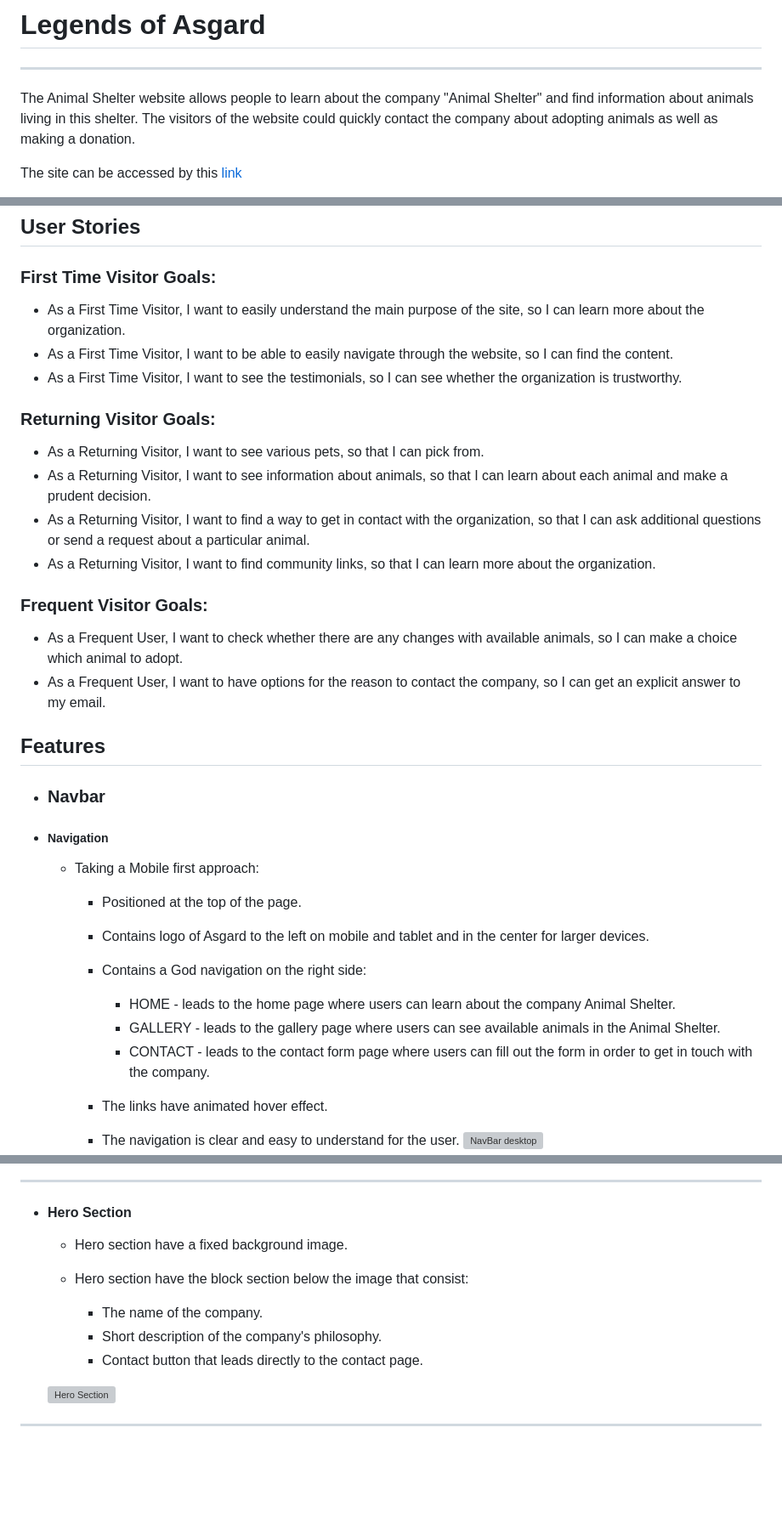
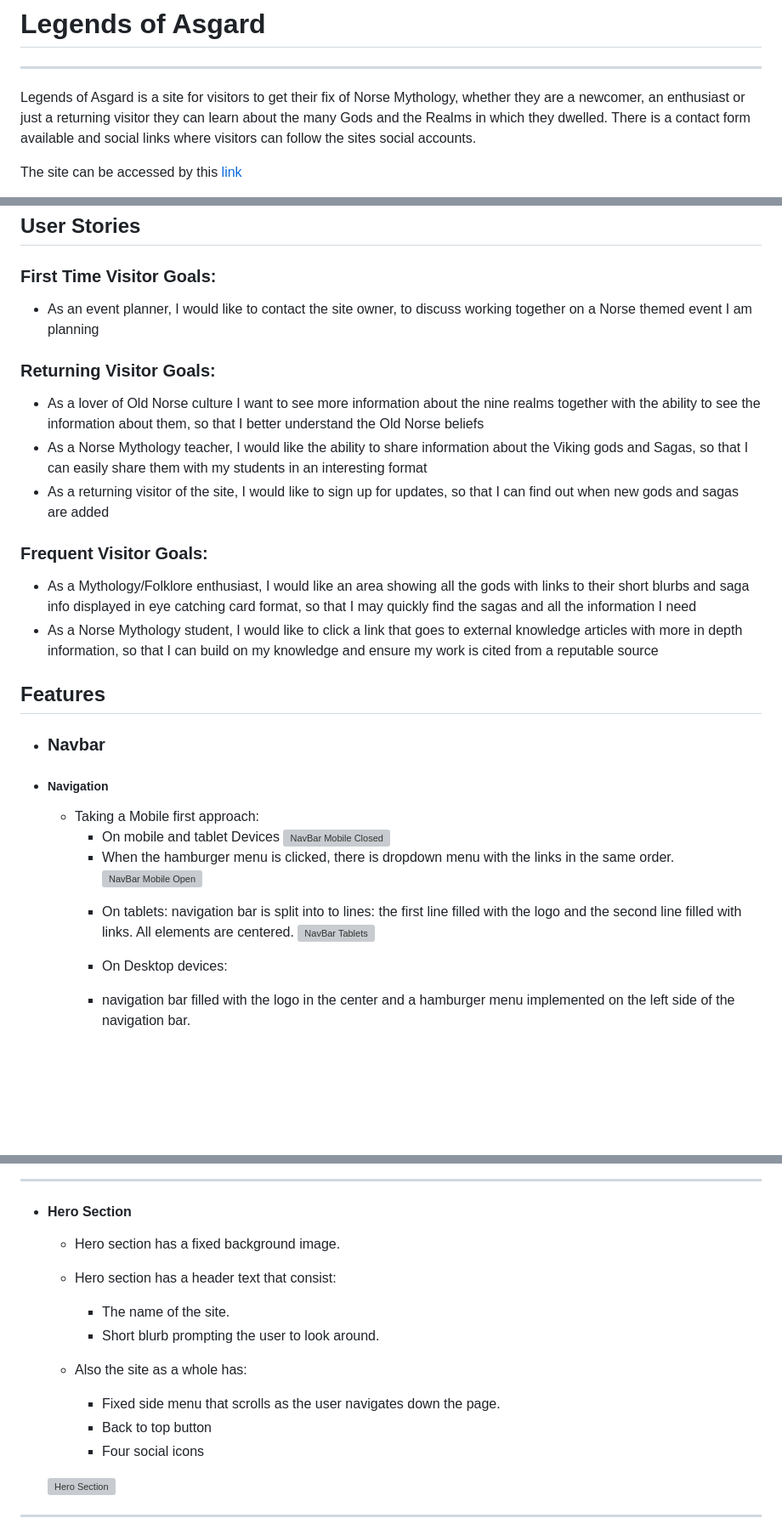
Before and after one commit to Dave-MK/legends-of-asgard, a Markdown page: README2.md, 3 parts joined by grey strips. Shown at 85% size. Drawn GitHub-style; blank space fills up the shorter version; grey boxes are pictures that could not be loaded.

```diff
--- a/README2.md
+++ b/README2.md
@@ -3,6 +3,7 @@
 # Legends of Asgard
 ---
 
-The Animal Shelter website allows people to learn about the company "Animal Shelter" and find information about animals living in this shelter. The visitors of the website could quickly contact the company about adopting animals as well as making a donation.
+Legends of Asgard is a site for visitors to get their fix of Norse Mythology, whether they are a newcomer, an enthusiast or just a returning visitor they can learn about
+the many Gods and the Realms in which they dwelled. There is a contact form available and social links where visitors can follow the sites social accounts.
 
 The site can be accessed by this [link](https://dave-mk.github.io/mp1-legends-of-asgard)
@@ -15,20 +13,18 @@ The site can be accessed by this [link](https://dave-mk.github.io/mp1-legends-of
 
 ### First Time Visitor Goals:
 
-* As a First Time Visitor, I want to easily understand the main purpose of the site, so I can learn more about the organization.
-* As a First Time Visitor, I want to be able to easily navigate through the website, so I can find the content.
-* As a First Time Visitor, I want to see the testimonials, so I can see whether the organization is trustworthy.
+* As an event planner, I would like to contact the site owner, to discuss working together on a Norse themed event I am planning
 
 ### Returning Visitor Goals:
 
-* As a Returning Visitor, I want to see various pets, so that I can pick from.
-* As a Returning Visitor, I want to see information about animals, so that I can learn about each animal and make a prudent decision.
-* As a Returning Visitor, I want to find a way to get in contact with the organization, so that I can ask additional questions or send a request about a particular animal.
-* As a Returning Visitor, I want to find community links, so that I can learn more about the organization.
+* As a lover of Old Norse culture I want to see more information about the nine realms together with the ability to see the information about them, so that I better understand the Old Norse beliefs
+* As a Norse Mythology teacher, I would like the ability to share information about the Viking gods and Sagas, so that I can easily share them with my students in an interesting format
+* As a returning visitor of the site, I would like to sign up for updates, so that I can find out when new gods and sagas are added
 
 ### Frequent Visitor Goals:
-* As a Frequent User, I want to check whether there are any changes with available animals, so I can make a choice which animal to adopt.
-* As a Frequent User, I want to have options for the reason to contact the company, so I can get an explicit answer to my email.
+* As a Mythology/Folklore enthusiast, I would like an area showing all the gods with links to their short blurbs and saga info displayed in eye catching card format, so that I may quickly find the sagas and all the information I need
+* As a Norse Mythology student, I would like to click a link that goes to external knowledge articles with more in depth information, so that I can build on my knowledge and ensure my work is cited from a reputable source
+
 
 ## Features
 
@@ -36,13 +32,14 @@ The site can be accessed by this [link](https://dave-mk.github.io/mp1-legends-of
 
 + ##### Navigation
     - Taking a Mobile first approach:
-        - Positioned at the top of the page.
-        - Contains logo of Asgard to the left on mobile and tablet and in the center for larger devices.
-        - Contains a God navigation on the right side:
-            * HOME - leads to the home page where users can learn about the company Animal Shelter.
-            * GALLERY - leads to the gallery page where users can see available animals in the Animal Shelter.
-            * CONTACT - leads to the contact form page where users can fill out the form in order to get in touch with the company.
-        - The links have animated hover effect.
-        - The navigation is clear and easy to understand for the user.
+        * On mobile and tablet Devices
+        ![NavBar Mobile Closed](documentation/navbar_mobile_closed.png)
+        - When the hamburger menu is clicked, there is dropdown menu with the links in the same order.
+        ![NavBar Mobile Open](documentation/navbar_mobile_open.png)
+        * On tablets: navigation bar is split into to lines: the first line filled with the logo and the second line filled with links. All elements are centered.
+        ![NavBar Tablets](documentation/navbar_tablets.png)
+
+        * On Desktop devices:
+        - navigation bar filled with the logo in the center and a hamburger menu implemented on the left side of the navigation bar.
         ![NavBar desktop](documentation/navbar_desktop.png)
 
@@ -61,13 +48,17 @@ The site can be accessed by this [link](https://dave-mk.github.io/mp1-legends-of
 
 + #### Hero Section
 
-    - Hero section have a fixed background image.
+    - Hero section has a fixed background image.
 
-    - Hero section have the block section below the image that consist:
+    - Hero section has a header text that consist:
 
-        * The name of the company.
-        * Short description of the company's philosophy.
-        * Contact button that leads directly to the contact page.
+        * The name of the site.
+        * Short blurb prompting the user to look around.
+
+    - Also the site as a whole has:
+        * Fixed side menu that scrolls as the user navigates down the page.
+        * Back to top button
+        * Four social icons
 
 
     ![Hero Section](documentation/hero_section.png)
```
Also changed, not shown: other parts of README2.md (+0 -13 lines).
